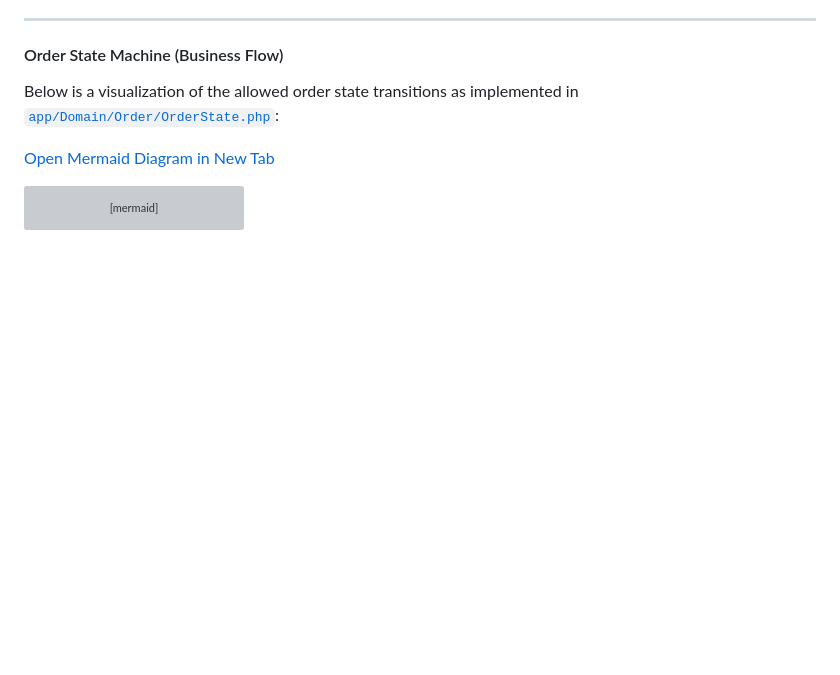
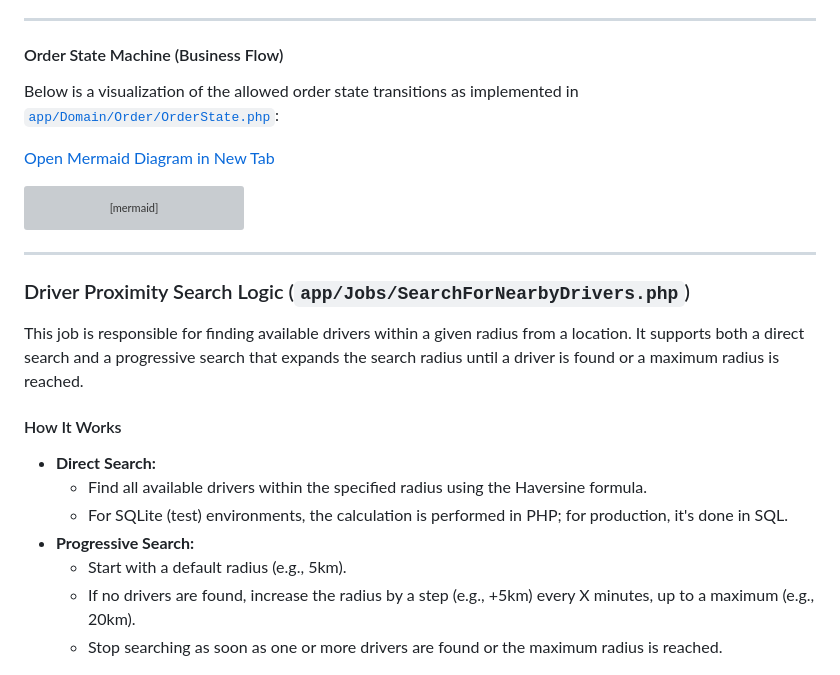
Before and after one commit to iamgerwin/FoodTech-Backend, a Markdown page: README.md, the part around one of its changes. GitHub-like rendering; blank space fills up the shorter version; grey boxes are pictures that could not be loaded.

````diff
--- a/README.md
+++ b/README.md
@@ -67,3 +67,18 @@ stateDiagram-v2
     refund_declined --> customer_fulfilled
 ```
 
+---
+
+### Driver Proximity Search Logic (`app/Jobs/SearchForNearbyDrivers.php`)
+
+This job is responsible for finding available drivers within a given radius from a location. It supports both a direct search and a progressive search that expands the search radius until a driver is found or a maximum radius is reached.
+
+#### How It Works
+- **Direct Search:**
+  - Find all available drivers within the specified radius using the Haversine formula.
+  - For SQLite (test) environments, the calculation is performed in PHP; for production, it's done in SQL.
+- **Progressive Search:**
+  - Start with a default radius (e.g., 5km).
+  - If no drivers are found, increase the radius by a step (e.g., +5km) every X minutes, up to a maximum (e.g., 20km).
+  - Stop searching as soon as one or more drivers are found or the maximum radius is reached.
+
````
Also changed, not shown: other parts of README.md (+21 -0 lines).
